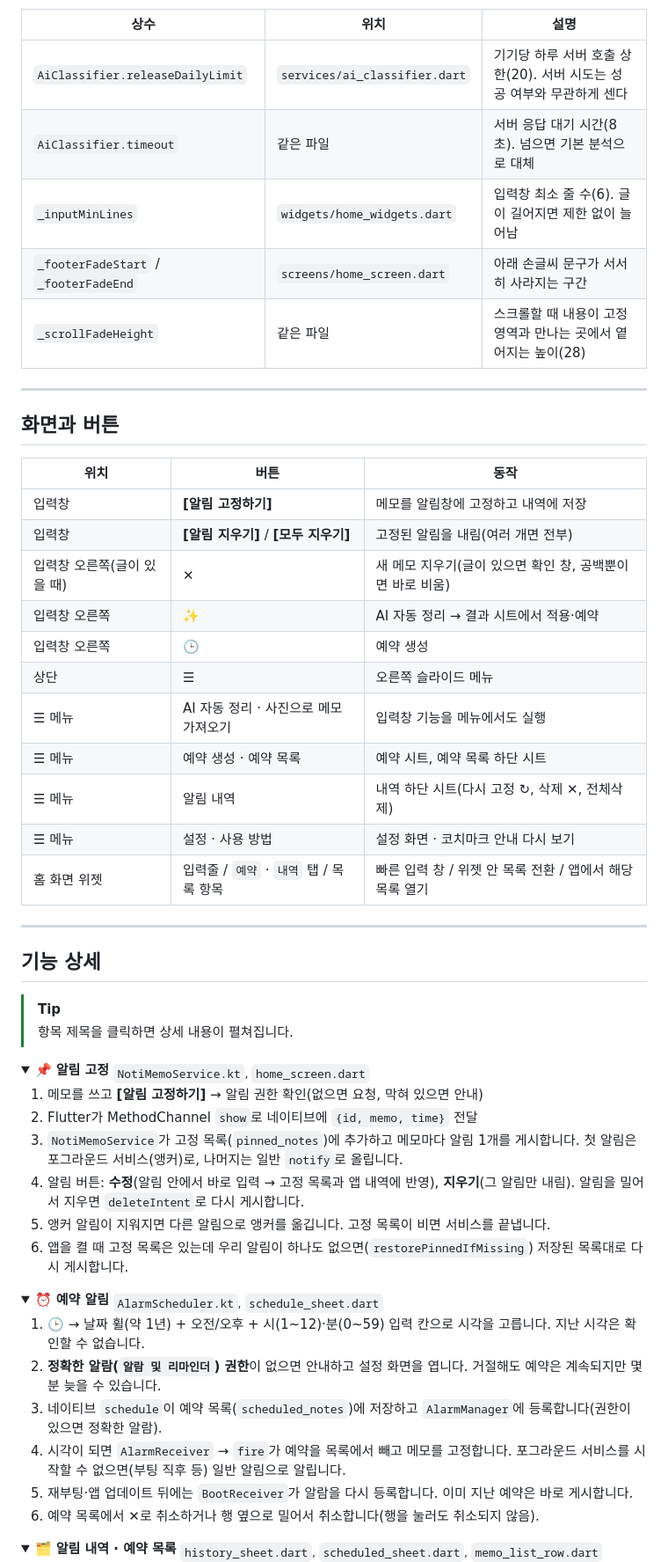
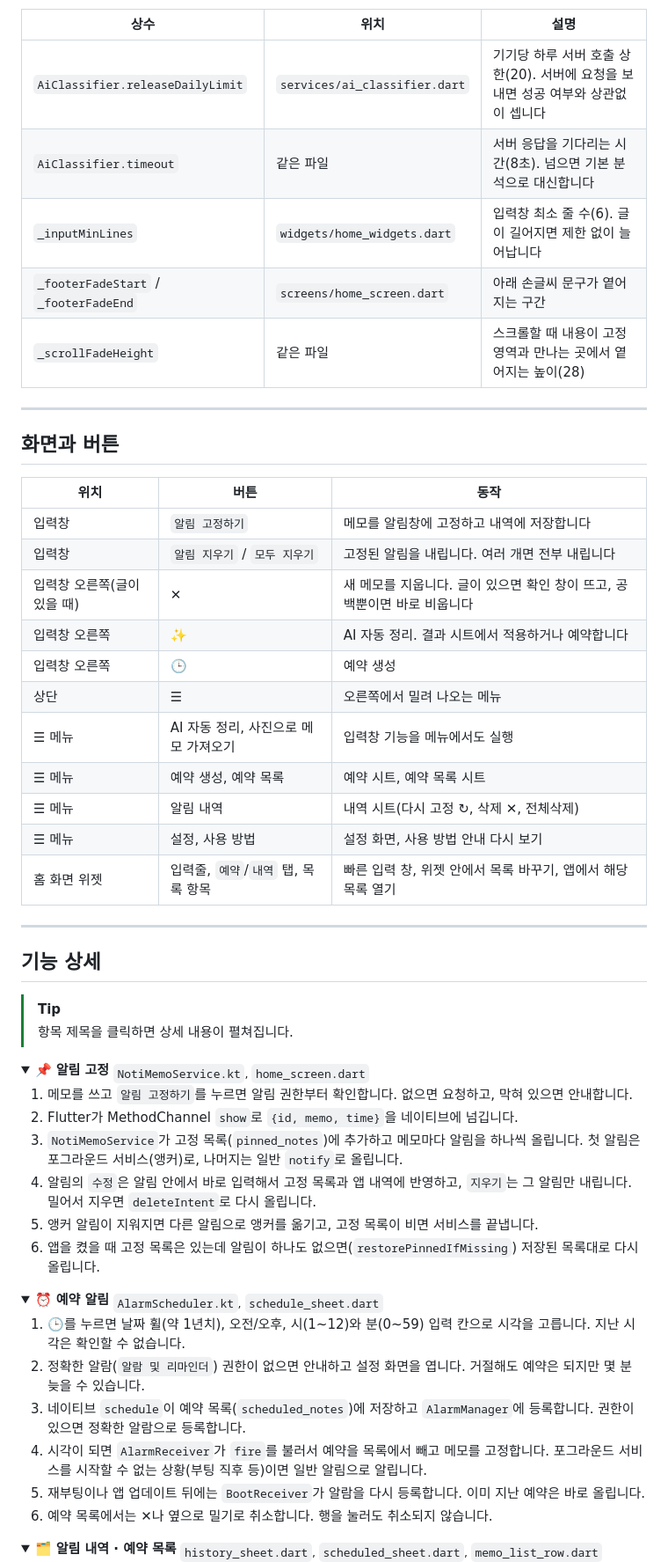
Before and after one commit to Mino7406/NotiMemo, a Markdown page: README.md, the part around one of its changes. Shown at 88% size. Drawn GitHub-style; folded sections open.

```diff
--- a/README.md
+++ b/README.md
@@ -166,10 +166,10 @@ npx wrangler deploy
 
 | 상수 | 위치 | 설명 |
 |---|---|---|
-| `AiClassifier.releaseDailyLimit` | `services/ai_classifier.dart` | 기기당 하루 서버 호출 상한(20). 서버 시도는 성공 여부와 무관하게 센다 |
-| `AiClassifier.timeout` | 같은 파일 | 서버 응답 대기 시간(8초). 넘으면 기본 분석으로 대체 |
-| `_inputMinLines` | `widgets/home_widgets.dart` | 입력창 최소 줄 수(6). 글이 길어지면 제한 없이 늘어남 |
-| `_footerFadeStart` / `_footerFadeEnd` | `screens/home_screen.dart` | 아래 손글씨 문구가 서서히 사라지는 구간 |
+| `AiClassifier.releaseDailyLimit` | `services/ai_classifier.dart` | 기기당 하루 서버 호출 상한(20). 서버에 요청을 보내면 성공 여부와 상관없이 셉니다 |
+| `AiClassifier.timeout` | 같은 파일 | 서버 응답을 기다리는 시간(8초). 넘으면 기본 분석으로 대신합니다 |
+| `_inputMinLines` | `widgets/home_widgets.dart` | 입력창 최소 줄 수(6). 글이 길어지면 제한 없이 늘어납니다 |
+| `_footerFadeStart` / `_footerFadeEnd` | `screens/home_screen.dart` | 아래 손글씨 문구가 옅어지는 구간 |
 | `_scrollFadeHeight` | 같은 파일 | 스크롤할 때 내용이 고정 영역과 만나는 곳에서 옅어지는 높이(28) |
 
 ---
@@ -178,17 +178,17 @@ npx wrangler deploy
 
 | 위치 | 버튼 | 동작 |
 |---|---|---|
-| 입력창 | **[알림 고정하기]** | 메모를 알림창에 고정하고 내역에 저장 |
-| 입력창 | **[알림 지우기]** / **[모두 지우기]** | 고정된 알림을 내림(여러 개면 전부) |
-| 입력창 오른쪽(글이 있을 때) | **✕** | 새 메모 지우기(글이 있으면 확인 창, 공백뿐이면 바로 비움) |
-| 입력창 오른쪽 | **✨** | AI 자동 정리 → 결과 시트에서 적용·예약 |
-| 입력창 오른쪽 | **🕒** | 예약 생성 |
-| 상단 | **☰** | 오른쪽 슬라이드 메뉴 |
-| ☰ 메뉴 | AI 자동 정리 · 사진으로 메모 가져오기 | 입력창 기능을 메뉴에서도 실행 |
-| ☰ 메뉴 | 예약 생성 · 예약 목록 | 예약 시트, 예약 목록 하단 시트 |
-| ☰ 메뉴 | 알림 내역 | 내역 하단 시트(다시 고정 ↻, 삭제 ✕, 전체삭제) |
-| ☰ 메뉴 | 설정 · 사용 방법 | 설정 화면 · 코치마크 안내 다시 보기 |
-| 홈 화면 위젯 | 입력줄 / `예약` · `내역` 탭 / 목록 항목 | 빠른 입력 창 / 위젯 안 목록 전환 / 앱에서 해당 목록 열기 |
+| 입력창 | `알림 고정하기` | 메모를 알림창에 고정하고 내역에 저장합니다 |
+| 입력창 | `알림 지우기` / `모두 지우기` | 고정된 알림을 내립니다. 여러 개면 전부 내립니다 |
+| 입력창 오른쪽(글이 있을 때) | ✕ | 새 메모를 지웁니다. 글이 있으면 확인 창이 뜨고, 공백뿐이면 바로 비웁니다 |
+| 입력창 오른쪽 | ✨ | AI 자동 정리. 결과 시트에서 적용하거나 예약합니다 |
+| 입력창 오른쪽 | 🕒 | 예약 생성 |
+| 상단 | ☰ | 오른쪽에서 밀려 나오는 메뉴 |
+| ☰ 메뉴 | AI 자동 정리, 사진으로 메모 가져오기 | 입력창 기능을 메뉴에서도 실행 |
+| ☰ 메뉴 | 예약 생성, 예약 목록 | 예약 시트, 예약 목록 시트 |
+| ☰ 메뉴 | 알림 내역 | 내역 시트(다시 고정 ↻, 삭제 ✕, 전체삭제) |
+| ☰ 메뉴 | 설정, 사용 방법 | 설정 화면, 사용 방법 안내 다시 보기 |
+| 홈 화면 위젯 | 입력줄, `예약`/`내역` 탭, 목록 항목 | 빠른 입력 창, 위젯 안에서 목록 바꾸기, 앱에서 해당 목록 열기 |
 
 ---
 
@@ -200,24 +200,24 @@ npx wrangler deploy
 <details>
 <summary>📌 <b>알림 고정</b> <sub><code>NotiMemoService.kt</code>, <code>home_screen.dart</code></sub></summary>
 
-1. 메모를 쓰고 **[알림 고정하기]** → 알림 권한 확인(없으면 요청, 막혀 있으면 안내)
-2. Flutter가 MethodChannel `show`로 네이티브에 `{id, memo, time}` 전달
-3. `NotiMemoService`가 고정 목록(`pinned_notes`)에 추가하고 메모마다 알림 1개를 게시합니다. 첫 알림은 포그라운드 서비스(앵커)로, 나머지는 일반 `notify`로 올립니다.
-4. 알림 버튼: **수정**(알림 안에서 바로 입력 → 고정 목록과 앱 내역에 반영), **지우기**(그 알림만 내림). 알림을 밀어서 지우면 `deleteIntent`로 다시 게시합니다.
-5. 앵커 알림이 지워지면 다른 알림으로 앵커를 옮깁니다. 고정 목록이 비면 서비스를 끝냅니다.
-6. 앱을 켤 때 고정 목록은 있는데 우리 알림이 하나도 없으면(`restorePinnedIfMissing`) 저장된 목록대로 다시 게시합니다.
+1. 메모를 쓰고 `알림 고정하기`를 누르면 알림 권한부터 확인합니다. 없으면 요청하고, 막혀 있으면 안내합니다.
+2. Flutter가 MethodChannel `show`로 `{id, memo, time}`을 네이티브에 넘깁니다.
+3. `NotiMemoService`가 고정 목록(`pinned_notes`)에 추가하고 메모마다 알림을 하나씩 올립니다. 첫 알림은 포그라운드 서비스(앵커)로, 나머지는 일반 `notify`로 올립니다.
+4. 알림의 `수정`은 알림 안에서 바로 입력해서 고정 목록과 앱 내역에 반영하고, `지우기`는 그 알림만 내립니다. 밀어서 지우면 `deleteIntent`로 다시 올립니다.
+5. 앵커 알림이 지워지면 다른 알림으로 앵커를 옮기고, 고정 목록이 비면 서비스를 끝냅니다.
+6. 앱을 켰을 때 고정 목록은 있는데 알림이 하나도 없으면(`restorePinnedIfMissing`) 저장된 목록대로 다시 올립니다.
 
 </details>
 
 <details>
 <summary>⏰ <b>예약 알림</b> <sub><code>AlarmScheduler.kt</code>, <code>schedule_sheet.dart</code></sub></summary>
 
-1. 🕒 → 날짜 휠(약 1년) + 오전/오후 + 시(1~12)·분(0~59) 입력 칸으로 시각을 고릅니다. 지난 시각은 확인할 수 없습니다.
-2. **정확한 알람(`알람 및 리마인더`) 권한**이 없으면 안내하고 설정 화면을 엽니다. 거절해도 예약은 계속되지만 몇 분 늦을 수 있습니다.
-3. 네이티브 `schedule`이 예약 목록(`scheduled_notes`)에 저장하고 `AlarmManager`에 등록합니다(권한이 있으면 정확한 알람).
-4. 시각이 되면 `AlarmReceiver` → `fire`가 예약을 목록에서 빼고 메모를 고정합니다. 포그라운드 서비스를 시작할 수 없으면(부팅 직후 등) 일반 알림으로 알립니다.
-5. 재부팅·앱 업데이트 뒤에는 `BootReceiver`가 알람을 다시 등록합니다. 이미 지난 예약은 바로 게시합니다.
-6. 예약 목록에서 ✕로 취소하거나 행 옆으로 밀어서 취소합니다(행을 눌러도 취소되지 않음).
+1. 🕒를 누르면 날짜 휠(약 1년치), 오전/오후, 시(1~12)와 분(0~59) 입력 칸으로 시각을 고릅니다. 지난 시각은 확인할 수 없습니다.
+2. 정확한 알람(`알람 및 리마인더`) 권한이 없으면 안내하고 설정 화면을 엽니다. 거절해도 예약은 되지만 몇 분 늦을 수 있습니다.
+3. 네이티브 `schedule`이 예약 목록(`scheduled_notes`)에 저장하고 `AlarmManager`에 등록합니다. 권한이 있으면 정확한 알람으로 등록합니다.
+4. 시각이 되면 `AlarmReceiver`가 `fire`를 불러서 예약을 목록에서 빼고 메모를 고정합니다. 포그라운드 서비스를 시작할 수 없는 상황(부팅 직후 등)이면 일반 알림으로 알립니다.
+5. 재부팅이나 앱 업데이트 뒤에는 `BootReceiver`가 알람을 다시 등록합니다. 이미 지난 예약은 바로 올립니다.
+6. 예약 목록에서는 ✕나 옆으로 밀기로 취소합니다. 행을 눌러도 취소되지 않습니다.
 
 </details>
 
```
Also changed, not shown: other parts of README.md (+145 -146 lines).
